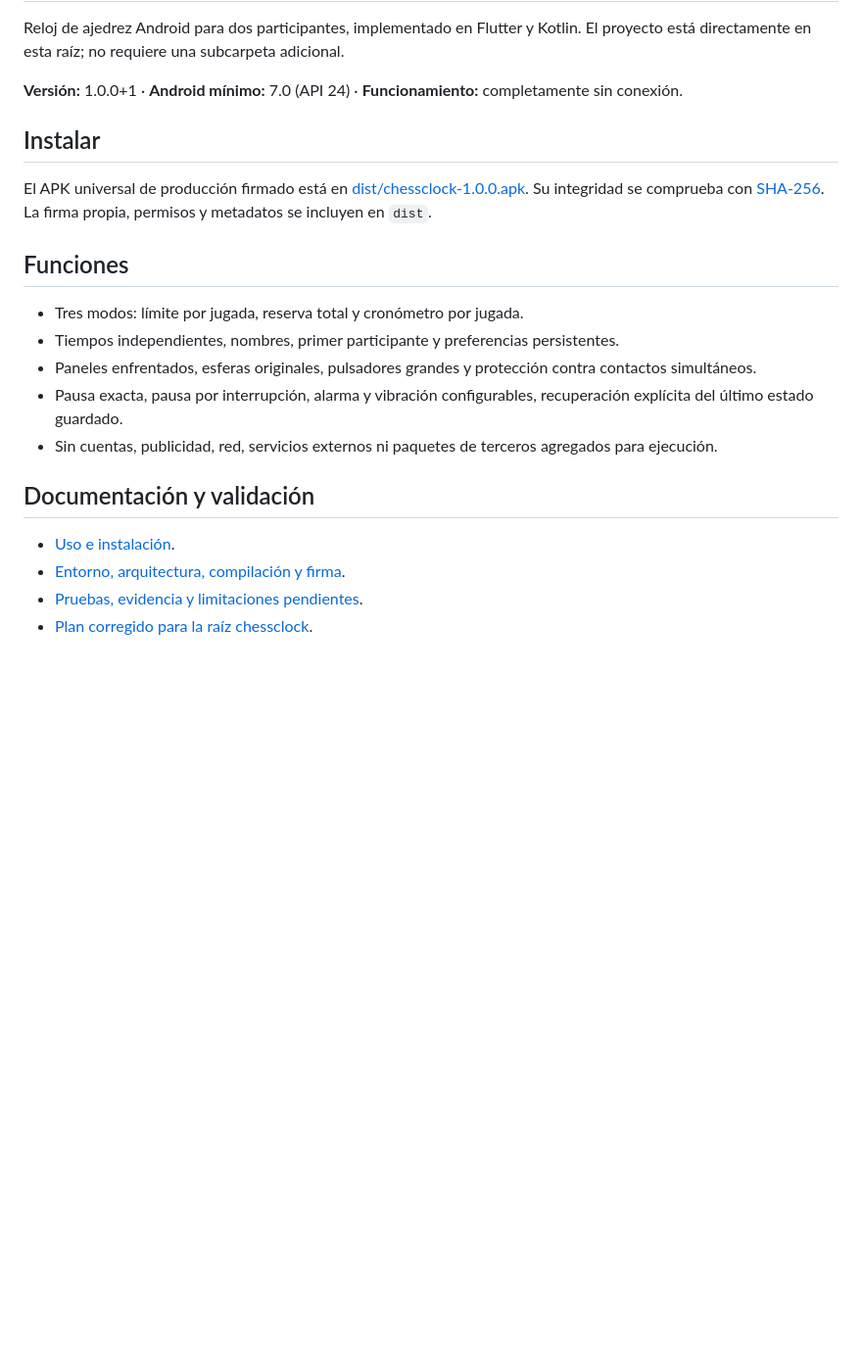
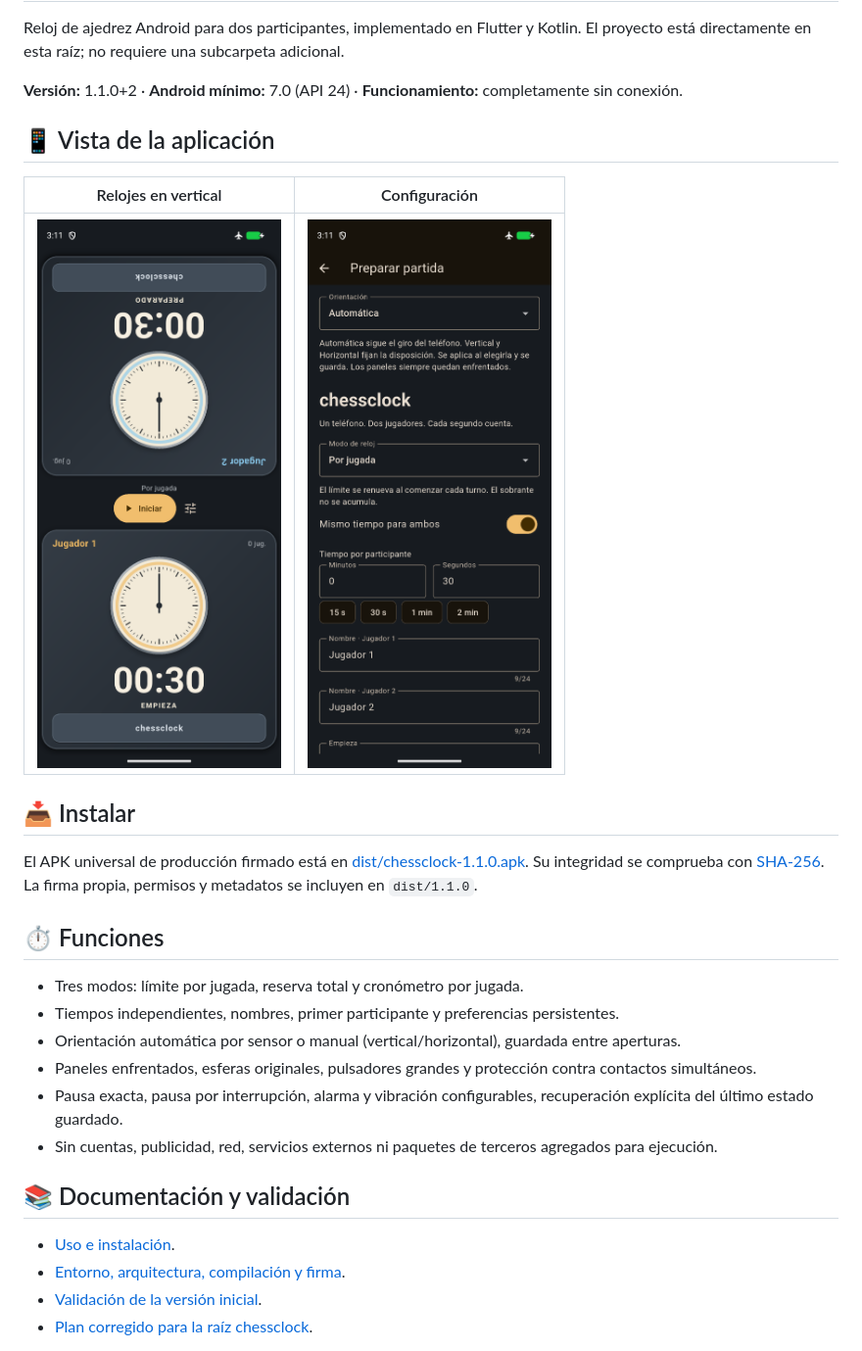
Before and after one commit to Keyback33/chessclock, a Markdown page: README.md, the part around the change printed below. Shown: that part at 98% size. GitHub-like rendering; pictures changed too: docs/images/configuracion.png (added), docs/images/relojes.png (added); blank space fills up the shorter version.

```diff
--- a/README.md
+++ b/README.md
@@ -2,25 +2,32 @@
 
 Reloj de ajedrez Android para dos participantes, implementado en Flutter y Kotlin. El proyecto está directamente en esta raíz; no requiere una subcarpeta adicional.
 
-**Versión:** 1.0.0+1 · **Android mínimo:** 7.0 (API 24) · **Funcionamiento:** completamente sin conexión.
+**Versión:** 1.1.0+2 · **Android mínimo:** 7.0 (API 24) · **Funcionamiento:** completamente sin conexión.
 
-## Instalar
+## 📱 Vista de la aplicación
 
-El APK universal de producción firmado está en [dist/chessclock-1.0.0.apk](dist/chessclock-1.0.0.apk). Su integridad se comprueba con [SHA-256](dist/chessclock-1.0.0.apk.sha256). La firma propia, permisos y metadatos se incluyen en `dist`.
+| Relojes en vertical | Configuración |
+| :---: | :---: |
+| <img src="docs/images/relojes.png" width="300" alt="Pantalla principal de chessclock en vertical con los relojes enfrentados"> | <img src="docs/images/configuracion.png" width="300" alt="Parte superior de la configuración de chessclock"> |
 
-## Funciones
+## 📥 Instalar
+
+El APK universal de producción firmado está en [dist/chessclock-1.1.0.apk](dist/chessclock-1.1.0.apk). Su integridad se comprueba con [SHA-256](dist/chessclock-1.1.0.apk.sha256). La firma propia, permisos y metadatos se incluyen en `dist/1.1.0`.
+
+## ⏱️ Funciones
 
 - Tres modos: límite por jugada, reserva total y cronómetro por jugada.
 - Tiempos independientes, nombres, primer participante y preferencias persistentes.
+- Orientación automática por sensor o manual (vertical/horizontal), guardada entre aperturas.
 - Paneles enfrentados, esferas originales, pulsadores grandes y protección contra contactos simultáneos.
 - Pausa exacta, pausa por interrupción, alarma y vibración configurables, recuperación explícita del último estado guardado.
 - Sin cuentas, publicidad, red, servicios externos ni paquetes de terceros agregados para ejecución.
 
-## Documentación y validación
+## 📚 Documentación y validación
 
 - [Uso e instalación](docs/USO.md).
 - [Entorno, arquitectura, compilación y firma](docs/BUILD.md).
-- [Pruebas, evidencia y limitaciones pendientes](docs/VALIDACION.md).
+- [Validación de la versión inicial](docs/VALIDACION.md).
 - [Plan corregido para la raíz chessclock](PLAN_IMPLEMENTACION.md).
 
 Se generó e instaló el APK de producción en emuladores API 24 y API 37. Las comprobaciones sobre un teléfono físico, percepción de sonido/vibración y latencias reales quedan pendientes y se detallan en el informe. No se presentan como realizadas.
```
Also changed, not shown: other parts of README.md (+1 -1 lines), docs/BUILD.md (+12 -4 lines), docs/USO.md (+4 -2 lines), 15 other files.
